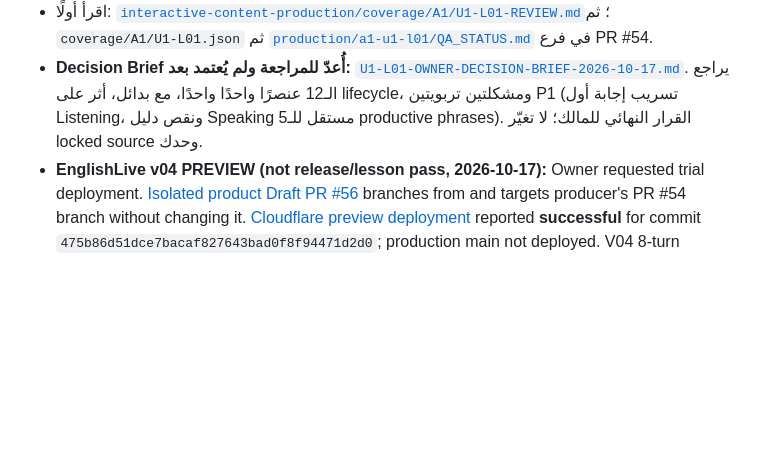
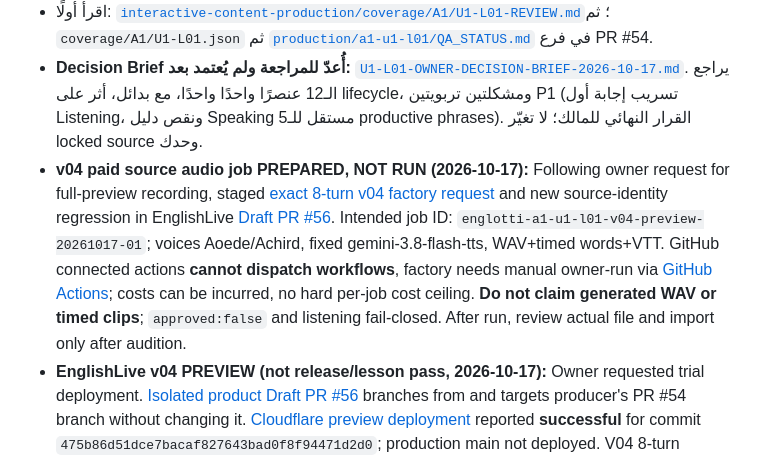
Before and after one commit to addvaluewithai-hub/english-course, a Markdown page: ENGLOTTI_MASTER_WORKFLOW.md, the part around the change. Drawn GitHub-style; blank space fills up the shorter version.

Commit message:
chore(workflow): flag v04 Gemini TTS job staged but not dispatched; owner manual run required

```diff
--- a/ENGLOTTI_MASTER_WORKFLOW.md
+++ b/ENGLOTTI_MASTER_WORKFLOW.md
@@ -241,6 +241,7 @@ python3 interactive-content-production/tools/coverage_gate.py ready A1 U1-L01
 - المصدر يحتوي **36 Source IDs**؛ خمسة Phrases مستهدفة معروفة في خطة المنتج، لكن توجد **12 قضية تحديد موضع/نطاق** لم يصدر بشأنها قرار المالك.
 - اقرأ أولًا: [`interactive-content-production/coverage/A1/U1-L01-REVIEW.md`](https://github.com/addvaluewithai-hub/english-course/blob/main/interactive-content-production/coverage/A1/U1-L01-REVIEW.md)؛ ثم `coverage/A1/U1-L01.json` ثم [`production/a1-u1-l01/QA_STATUS.md`](https://github.com/addvaluewithai-hub/englishlive/blob/feat/a1-u1-l01-listening-led-otti-pilot/production/a1-u1-l01/QA_STATUS.md) في فرع PR #54.
 - **Decision Brief أُعدّ للمراجعة ولم يُعتمد بعد:** [`U1-L01-OWNER-DECISION-BRIEF-2026-10-17.md`](interactive-content-production/coverage/A1/U1-L01-OWNER-DECISION-BRIEF-2026-10-17.md). يراجع الـ12 عنصرًا واحدًا واحدًا، مع بدائل، أثر على lifecycle، ومشكلتين تربويتين P1 (تسريب إجابة أول Listening، ونقص دليل Speaking مستقل للـ5 productive phrases). القرار النهائي للمالك؛ لا تغيّر locked source وحدك.
+- **v04 paid source audio job PREPARED, NOT RUN (2026-10-17):** Following owner request for full-preview recording, staged [exact 8-turn v04 factory request](https://github.com/addvaluewithai-hub/englishlive/blob/preview/a1-u1-l01-v04-review-20261017/production/a1-u1-l01/gemini-tts-request-v04-preview.json) and new source-identity regression in EnglishLive [Draft PR #56](https://github.com/addvaluewithai-hub/englishlive/pull/56). Intended job ID: `englotti-a1-u1-l01-v04-preview-20261017-01`; voices Aoede/Achird, fixed gemini-3.8-flash-tts, WAV+timed words+VTT. GitHub connected actions **cannot dispatch workflows**, factory needs manual owner-run via [GitHub Actions](https://github.com/addvaluewithai-hub/gemini-tts/actions/workflows/tts.yml); costs can be incurred, no hard per-job cost ceiling. **Do not claim generated WAV or timed clips**; `approved:false` and listening fail-closed. After run, review actual file and import only after audition.
 - **EnglishLive v04 PREVIEW (not release/lesson pass, 2026-10-17):** Owner requested trial deployment. [Isolated product Draft PR #56](https://github.com/addvaluewithai-hub/englishlive/pull/56) branches from and targets producer's PR #54 branch without changing it. [Cloudflare preview deployment](https://94eb1013.englishlive-a04.pages.dev/scene-lesson/a1-u1-l01-v04-review) reported **successful** for commit `475b86d51dce7bacaf827643bad0f8f94471d2d0`; production main not deployed. V04 8-turn authored script, 7-scene/22-beat app integration, standalone SVG visual and scene QA registered; GitHub CI code passed for earlier commit and TypeScript/build passed on latest while screenshot QA remained in progress when checked. **No approved WAV; live recording still fail-closed, full listening+Speaking inaccessible**, no owner source decisions/paid media. General lessons' instructions still intentionally unchanged.
 - **v04 natural-first trial (2026-10-17; source editing ONLY, NO change to general instructions):** [8-turn/54-word 7-scene/22-beat full authored candidate](interactive-content-production/coverage/A1/U1-L01-NATURAL-FIRST-CONTACT-v04.CANDIDATE.json), [36-ID 5-retain/7-rehome proposals](interactive-content-production/coverage/A1/U1-L01-v04-36-SOURCE-DECISION-MATRIX.CANDIDATE.json), [v03 vs v04 evaluation/known limits](interactive-content-production/coverage/A1/U1-L01-v04-TRIAL-EVALUATION-2026-10-17.md), [repeatable Python candidate checker (saved, not executed in CI)](interactive-content-production/tools/validate_a1_u1_l01_v04.py). Equivalent direct JS structural validation on fetched source: no failures; 4 negative mutations rejected. Story source not accepted; source owner still has 12 ID decisions, no product React/SVG, real audio or Live testing. **Instruction update specifically deferred**.
 - **RED TEAM (2026-10-17, self-critique not independent acceptance):** [v03 13-issue source/pedagogy/visual readiness review](interactive-content-production/coverage/A1/U1-L01-EXPANDED-v03-RED-TEAM-CRITIQUE-2026-10-17.md) issued **CHANGES_REQUESTED**. Crucial: all six MC correct answers at position 1; first-listen `gist` actually asks turn-10 photo detail; contrived cat/advice continuity; six MC feedback entries placeholders, not full executable content; 41 source-turn playbacks before Otti teaching; source-ID presence != evidence. v03 remains draft; v04 must be critiqued before product implementation, spend or owner acceptance.
```
